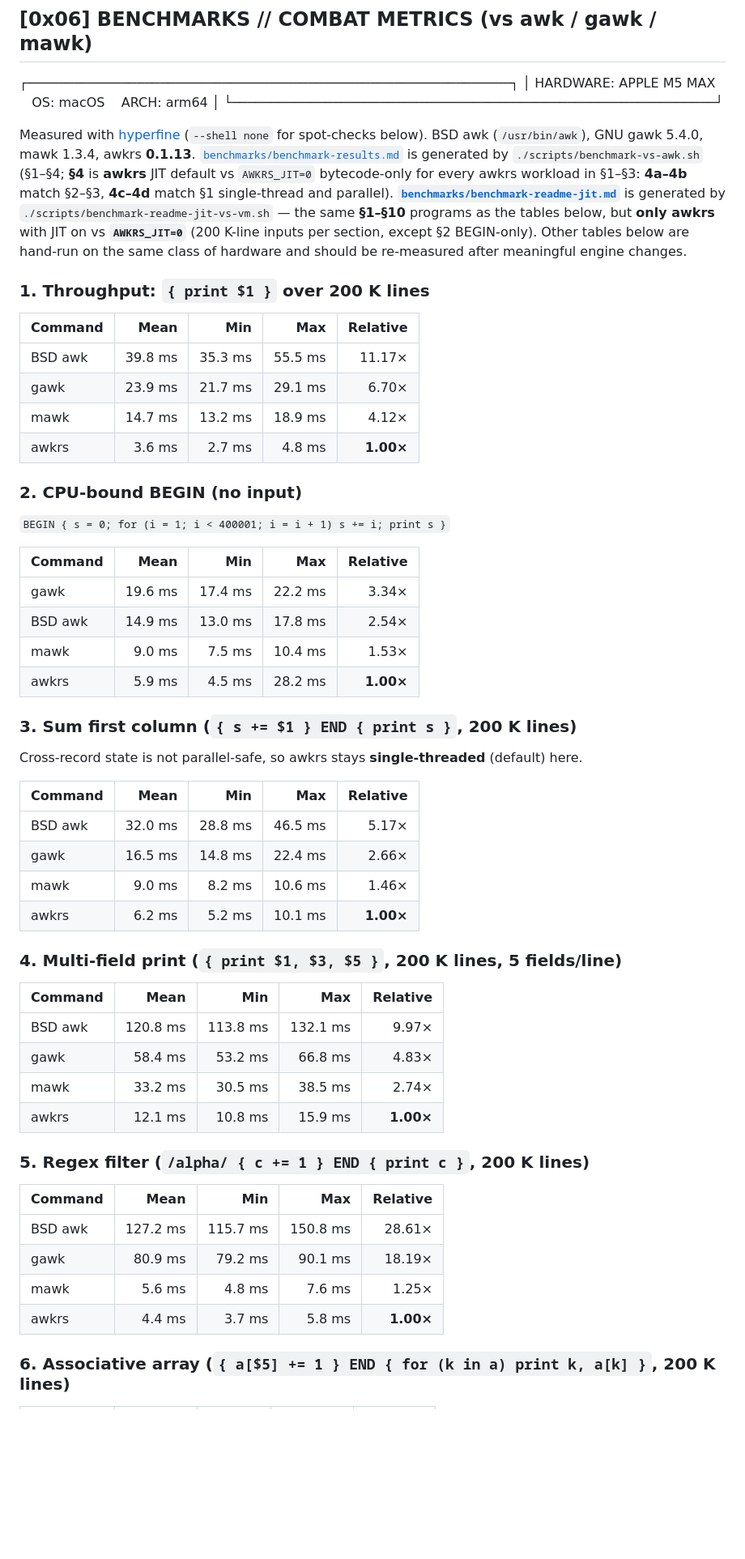
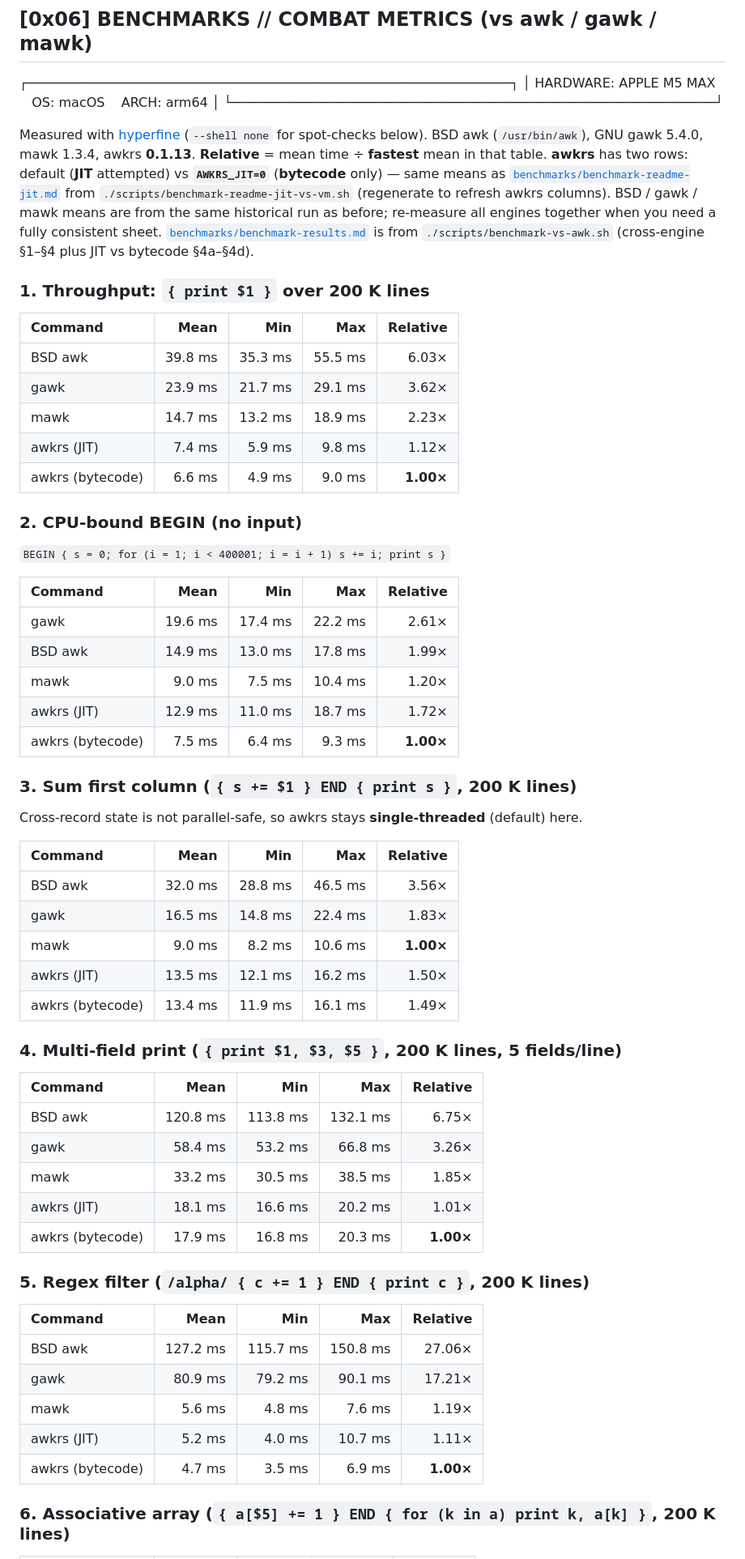
Before and after one commit to MenkeTechnologies/awkrs, a Markdown page: README.md, the part around one of its changes. Shown at 81% size. Rendered like a GitHub page; blank space fills up the shorter version.

Commit message:
docs: README benchmark tables — awkrs JIT vs bytecode rows, Relative vs fastest mean

```diff
--- a/README.md
+++ b/README.md
@@ -147,16 +147,17 @@ The engine compiles AWK programs into a flat bytecode instruction stream, then r
  │ HARDWARE: APPLE M5 MAX &nbsp;&nbsp; OS: macOS &nbsp;&nbsp; ARCH: arm64         │
  └──────────────────────────────────────────────────────────────┘
 
-Measured with [hyperfine](https://github.com/sharkdp/hyperfine) (`--shell none` for spot-checks below). BSD awk (`/usr/bin/awk`), GNU gawk 5.4.0, mawk 1.3.4, awkrs **0.1.13**. [`benchmarks/benchmark-results.md`](benchmarks/benchmark-results.md) is generated by `./scripts/benchmark-vs-awk.sh` (§1–§4; **§4** is **awkrs** JIT default vs `AWKRS_JIT=0` bytecode-only for every awkrs workload in §1–§3: **4a–4b** match §2–§3, **4c–4d** match §1 single-thread and parallel). **[`benchmarks/benchmark-readme-jit.md`](benchmarks/benchmark-readme-jit.md)** is generated by `./scripts/benchmark-readme-jit-vs-vm.sh` — the same **§1–§10** programs as the tables below, but **only awkrs** with JIT on vs **`AWKRS_JIT=0`** (200 K-line inputs per section, except §2 BEGIN-only). Other tables below are hand-run on the same class of hardware and should be re-measured after meaningful engine changes.
+Measured with [hyperfine](https://github.com/sharkdp/hyperfine) (`--shell none` for spot-checks below). BSD awk (`/usr/bin/awk`), GNU gawk 5.4.0, mawk 1.3.4, awkrs **0.1.13**. **Relative** = mean time ÷ **fastest** mean in that table. **awkrs** has two rows: default (**JIT** attempted) vs **`AWKRS_JIT=0`** (**bytecode** only) — same means as [`benchmarks/benchmark-readme-jit.md`](benchmarks/benchmark-readme-jit.md) from `./scripts/benchmark-readme-jit-vs-vm.sh` (regenerate to refresh awkrs columns). BSD / gawk / mawk means are from the same historical run as before; re-measure all engines together when you need a fully consistent sheet. [`benchmarks/benchmark-results.md`](benchmarks/benchmark-results.md) is from `./scripts/benchmark-vs-awk.sh` (cross-engine §1–§4 plus JIT vs bytecode §4a–§4d).
 
 ### 1. Throughput: `{ print $1 }` over 200 K lines
 
 | Command | Mean | Min | Max | Relative |
 |:---|---:|---:|---:|---:|
-| BSD awk | 39.8 ms | 35.3 ms | 55.5 ms | 11.17× |
-| gawk | 23.9 ms | 21.7 ms | 29.1 ms | 6.70× |
-| mawk | 14.7 ms | 13.2 ms | 18.9 ms | 4.12× |
-| awkrs | 3.6 ms | 2.7 ms | 4.8 ms | **1.00×** |
+| BSD awk | 39.8 ms | 35.3 ms | 55.5 ms | 6.03× |
+| gawk | 23.9 ms | 21.7 ms | 29.1 ms | 3.62× |
+| mawk | 14.7 ms | 13.2 ms | 18.9 ms | 2.23× |
+| awkrs (JIT) | 7.4 ms | 5.9 ms | 9.8 ms | 1.12× |
+| awkrs (bytecode) | 6.6 ms | 4.9 ms | 9.0 ms | **1.00×** |
 
 ### 2. CPU-bound BEGIN (no input)
 
@@ -164,10 +165,11 @@ Measured with [hyperfine](https://github.com/sharkdp/hyperfine) (`--shell none`
 
 | Command | Mean | Min | Max | Relative |
 |:---|---:|---:|---:|---:|
-| gawk | 19.6 ms | 17.4 ms | 22.2 ms | 3.34× |
-| BSD awk | 14.9 ms | 13.0 ms | 17.8 ms | 2.54× |
-| mawk | 9.0 ms | 7.5 ms | 10.4 ms | 1.53× |
-| awkrs | 5.9 ms | 4.5 ms | 28.2 ms | **1.00×** |
+| gawk | 19.6 ms | 17.4 ms | 22.2 ms | 2.61× |
+| BSD awk | 14.9 ms | 13.0 ms | 17.8 ms | 1.99× |
+| mawk | 9.0 ms | 7.5 ms | 10.4 ms | 1.20× |
+| awkrs (JIT) | 12.9 ms | 11.0 ms | 18.7 ms | 1.72× |
+| awkrs (bytecode) | 7.5 ms | 6.4 ms | 9.3 ms | **1.00×** |
 
 ### 3. Sum first column (`{ s += $1 } END { print s }`, 200 K lines)
 
@@ -175,28 +177,31 @@ Cross-record state is not parallel-safe, so awkrs stays **single-threaded** (def
 
 | Command | Mean | Min | Max | Relative |
 |:---|---:|---:|---:|---:|
-| BSD awk | 32.0 ms | 28.8 ms | 46.5 ms | 5.17× |
-| gawk | 16.5 ms | 14.8 ms | 22.4 ms | 2.66× |
-| mawk | 9.0 ms | 8.2 ms | 10.6 ms | 1.46× |
-| awkrs | 6.2 ms | 5.2 ms | 10.1 ms | **1.00×** |
+| BSD awk | 32.0 ms | 28.8 ms | 46.5 ms | 3.56× |
+| gawk | 16.5 ms | 14.8 ms | 22.4 ms | 1.83× |
+| mawk | 9.0 ms | 8.2 ms | 10.6 ms | **1.00×** |
+| awkrs (JIT) | 13.5 ms | 12.1 ms | 16.2 ms | 1.50× |
+| awkrs (bytecode) | 13.4 ms | 11.9 ms | 16.1 ms | 1.49× |
 
 ### 4. Multi-field print (`{ print $1, $3, $5 }`, 200 K lines, 5 fields/line)
 
 | Command | Mean | Min | Max | Relative |
 |:---|---:|---:|---:|---:|
-| BSD awk | 120.8 ms | 113.8 ms | 132.1 ms | 9.97× |
-| gawk | 58.4 ms | 53.2 ms | 66.8 ms | 4.83× |
-| mawk | 33.2 ms | 30.5 ms | 38.5 ms | 2.74× |
-| awkrs | 12.1 ms | 10.8 ms | 15.9 ms | **1.00×** |
+| BSD awk | 120.8 ms | 113.8 ms | 132.1 ms | 6.75× |
+| gawk | 58.4 ms | 53.2 ms | 66.8 ms | 3.26× |
+| mawk | 33.2 ms | 30.5 ms | 38.5 ms | 1.85× |
+| awkrs (JIT) | 18.1 ms | 16.6 ms | 20.2 ms | 1.01× |
+| awkrs (bytecode) | 17.9 ms | 16.8 ms | 20.3 ms | **1.00×** |
 
 ### 5. Regex filter (`/alpha/ { c += 1 } END { print c }`, 200 K lines)
 
 | Command | Mean | Min | Max | Relative |
 |:---|---:|---:|---:|---:|
-| BSD awk | 127.2 ms | 115.7 ms | 150.8 ms | 28.61× |
-| gawk | 80.9 ms | 79.2 ms | 90.1 ms | 18.19× |
-| mawk | 5.6 ms | 4.8 ms | 7.6 ms | 1.25× |
-| awkrs | 4.4 ms | 3.7 ms | 5.8 ms | **1.00×** |
+| BSD awk | 127.2 ms | 115.7 ms | 150.8 ms | 27.06× |
+| gawk | 80.9 ms | 79.2 ms | 90.1 ms | 17.21× |
+| mawk | 5.6 ms | 4.8 ms | 7.6 ms | 1.19× |
+| awkrs (JIT) | 5.2 ms | 4.0 ms | 10.7 ms | 1.11× |
+| awkrs (bytecode) | 4.7 ms | 3.5 ms | 6.9 ms | **1.00×** |
 
 ### 6. Associative array (`{ a[$5] += 1 } END { for (k in a) print k, a[k] }`, 200 K lines)
 
```
Also changed, not shown: other parts of README.md (+23 -18 lines).
